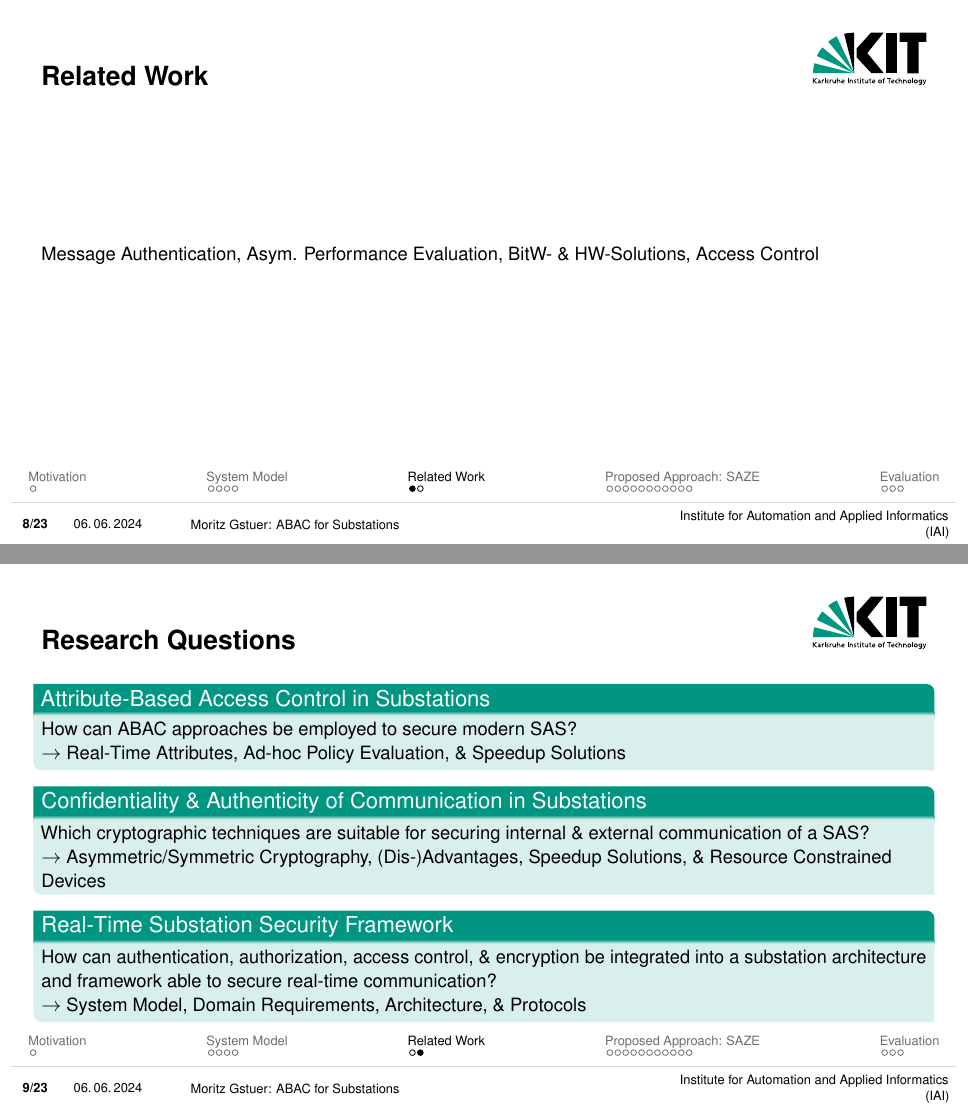
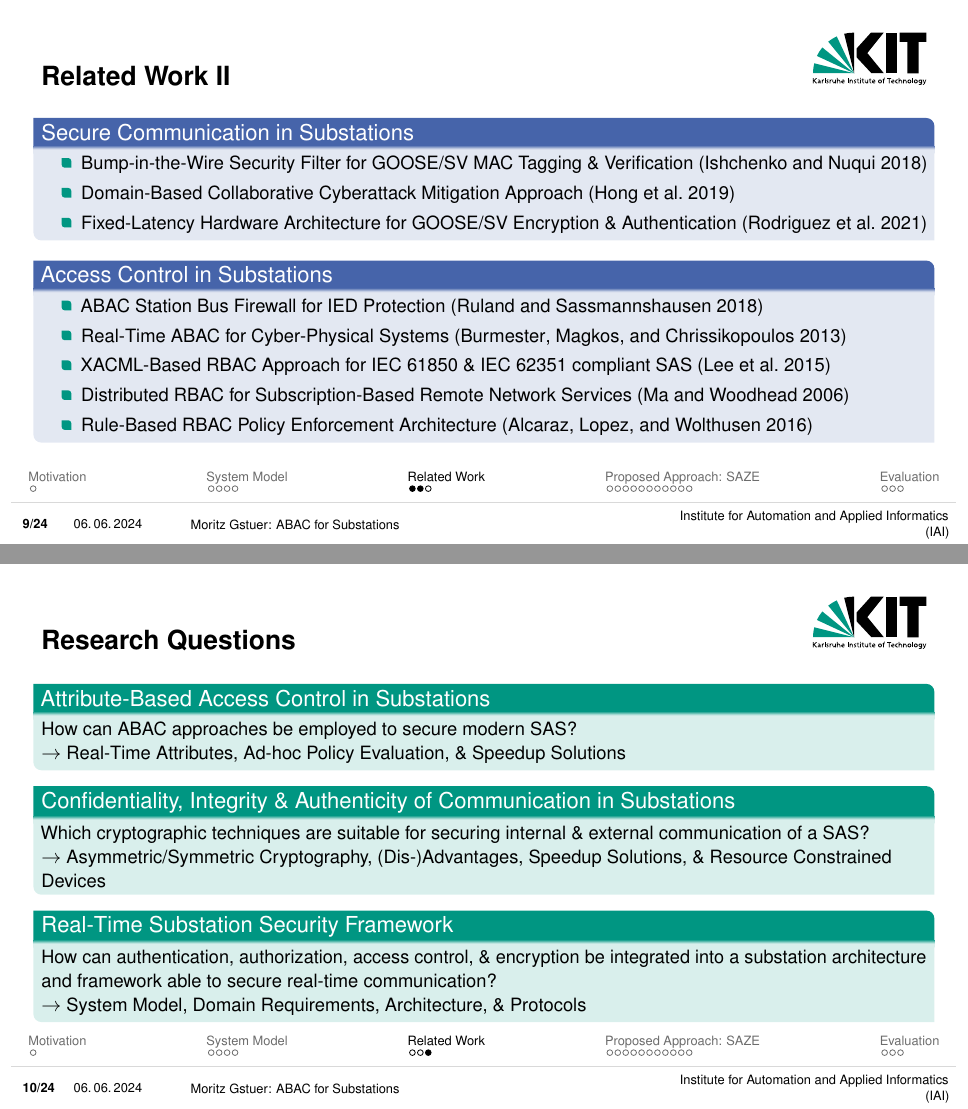
Before and after one commit to gstuer/thesis-master, LaTeX slides (proposal-presentation/presentation.tex): pages 8 and 9 of 25 before the commit and pages 9 and 10 of 28 after it, joined at a grey line. Compiled offline with pdfLaTeX.

Commit message:
Add related work to proposal presentation

```diff
--- a/proposal-presentation/presentation.tex
+++ b/proposal-presentation/presentation.tex
@@ -108,8 +108,32 @@
 \end{frame}
 
 \section{Related Work}
-\begin{frame}{Related Work}
-    Message Authentication, Asym. Performance Evaluation, BitW- \& HW-Solutions, Access Control
+\begin{frame}[allowframebreaks]{Related Work}
+    \begin{blueblock}{IEC 62351 (TODO Citation)}
+        Standard for cybersecurity of energy-related systems \& communication networks
+        \\$\rightarrow$ Authenticity: Mandatory Symmetric Authentication
+        \\$\rightarrow$ Confidentiality: Optional (Non-Recommended) Symmetric Encryption
+        \\$\rightarrow$ Access Control: Role-Based Access Control (RBAC) (Access-Token-Driven, 7 Mandatory Roles)
+    \end{blueblock}
+    \framebreak
+    \begin{blueblock}{Secure Communication in Substations}
+        \begin{itemize}
+            \item Bump-in-the-Wire Security Filter for GOOSE/SV MAC Tagging \& Verification \parencite{Ishchenko2018}
+            \item Domain-Based Collaborative Cyberattack Mitigation Approach \parencite{Hong2019}
+            \item Fixed-Latency Hardware Architecture for GOOSE/SV Encryption \& Authentication \parencite{Rodriguez2021}
+        \end{itemize}
+    \end{blueblock}
+
+    \begin{blueblock}{Access Control in Substations}
+        \begin{itemize}
+            \item ABAC Station Bus Firewall for IED Protection \parencite{Ruland2018}
+            \item Real-Time ABAC for Cyber-Physical Systems \parencite{Burmester2013}
+            \item XACML-Based RBAC Approach for IEC 61850 \& IEC 62351 compliant SAS \parencite{Lee2015}
+            \item Distributed RBAC for Subscription-Based Remote Network Services \parencite{Ma2006} % Constraint-Enabled
+            \item Rule-Based RBAC Policy Enforcement Architecture \parencite{Alcaraz2016} % for Smart Grid Systems
+        \end{itemize}
+    \end{blueblock}
+    % Message Authentication, Asym. Performance Evaluation, BitW- \& HW-Solutions, Access Control
 \end{frame}
 
 \begin{frame}{Research Questions}
@@ -118,7 +142,7 @@
         \\$\rightarrow$ Real-Time Attributes, Ad-hoc Policy Evaluation, \& Speedup Solutions
     \end{greenblock}
 
-    \begin{greenblock}{Confidentiality \& Authenticity of Communication in Substations}
+    \begin{greenblock}{Confidentiality, Integrity \& Authenticity of Communication in Substations}
         Which cryptographic techniques are suitable for securing internal \& external communication of a SAS?
         \\$\rightarrow$ Asymmetric/Symmetric Cryptography, (Dis-)Advantages, Speedup Solutions, \& Resource Constrained Devices
     \end{greenblock}
```
